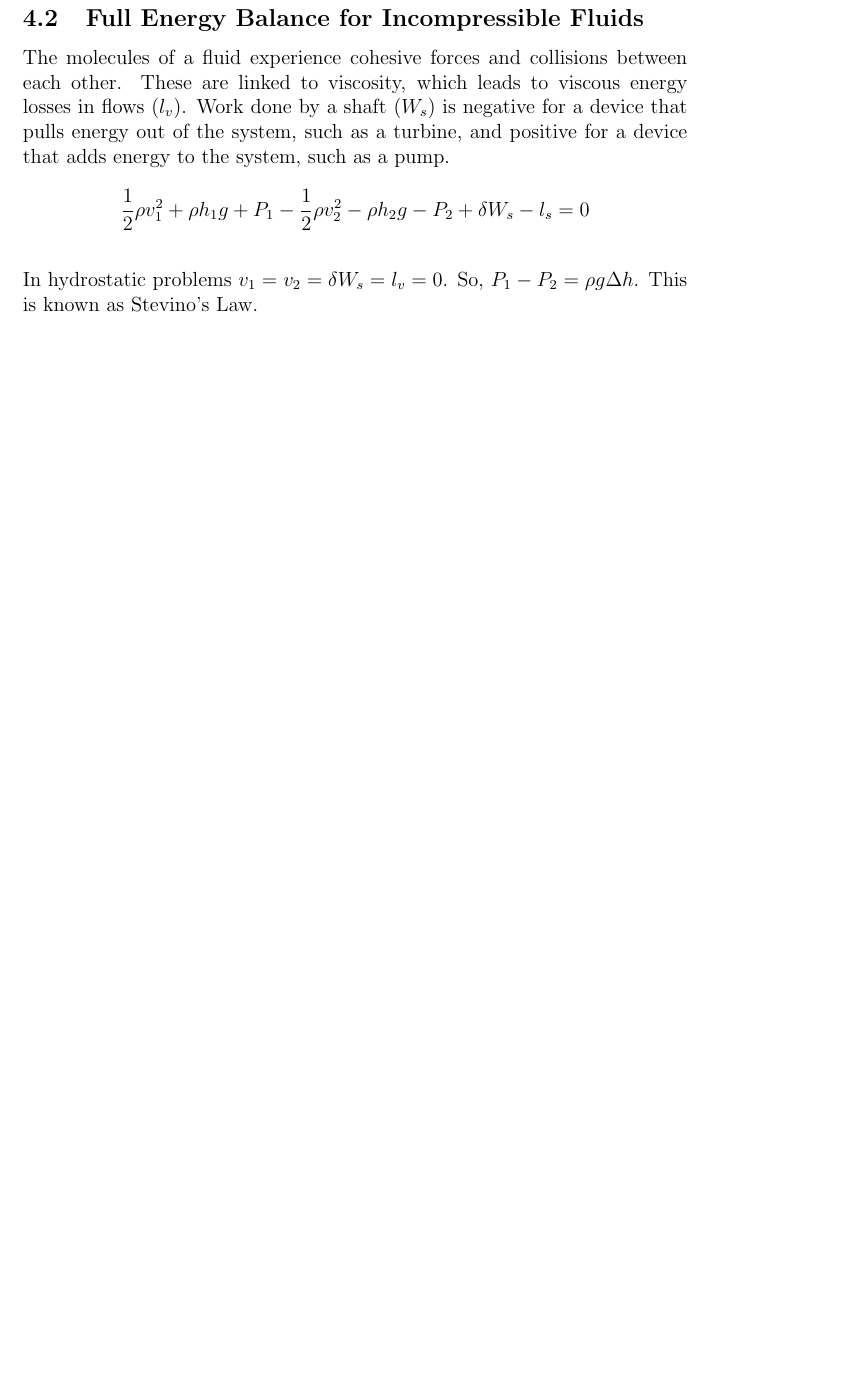
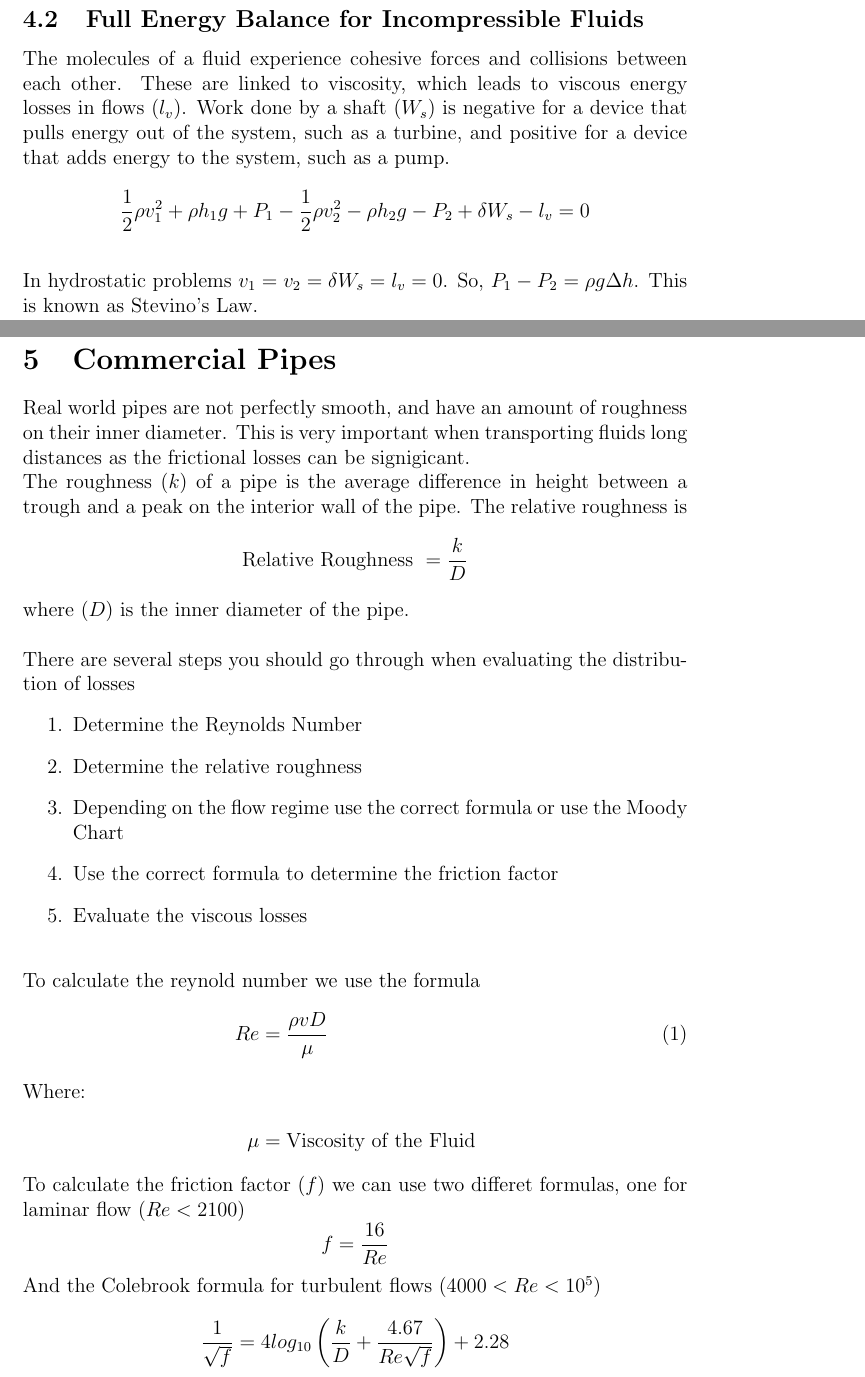
Before and after one commit to FDonovan98/Aerospace-Engineeing-Notes, a LaTeX document (Year One/Semester 2/Source/Fluid Mechanics 1.tex): part of page 5 of 5 before the commit and two parts of pages 7 and 8 of 9 after it, the two joined at a grey line, cut so that both start at the same text, the shorter picture padded with empty space. Compiled offline with pdfLaTeX.

Commit message:
Bulk Upload

```diff
--- a/Year One/Semester 2/Source/Fluid Mechanics 1.tex
+++ b/Year One/Semester 2/Source/Fluid Mechanics 1.tex
@@ -1,5 +1,6 @@
 \documentclass[12pt,a4paper]{article}
 
+\usepackage{amsmath}
 
 \begin{document}
 
@@ -85,7 +90,34 @@
 
     \subsection{Full Energy Balance for Incompressible Fluids}
         The molecules of a fluid experience cohesive forces and collisions between each other. These are linked to viscosity, which leads to viscous energy losses in flows ($l_v$). Work done by a shaft ($W_s$) is negative for a device that pulls energy out of the system, such as a turbine, and positive for a device that adds energy to the system, such as a pump.
-        \[\frac{1}{2}\rho v^2_1+\rho h_1g+P_1&-\frac{1}{2}\rho v^2_2-\rho h_2g-P_2+\delta W_s-l_s=0\]
+        \[\frac{1}{2}\rho v^2_1+\rho h_1g+P_1-\frac{1}{2}\rho v^2_2-\rho h_2g-P_2+\delta W_s-l_v=0\]
         \\
         In hydrostatic problems $v_1=v_2=\delta W_s=l_v=0$. So, $P_1-P_2=\rho g\Delta h$. This is known as Stevino's Law.
 
+\newpage
+
+\section{Commercial Pipes}
+    Real world pipes are not perfectly smooth, and have an amount of roughness on their inner diameter. This is very important when transporting fluids long distances as the frictional losses can be signigicant. \\
+    The roughness ($k$) of a pipe is the average difference in height between a trough and a peak on the interior wall of the pipe. The relative roughness is
+    \[\text{Relative Roughness }=\frac{k}{D}\]
+    where ($D$) is the inner diameter of the pipe. \\
+    \\
+    There are several steps you should go through when evaluating the distribution of losses
+    \begin{enumerate}
+        \item Determine the Reynolds Number
+        \item Determine the relative roughness
+        \item Depending on the flow regime use the correct formula or use the Moody Chart
+        \item Use the correct formula to determine the friction factor
+        \item Evaluate the viscous losses \\
+    \end{enumerate}
+
+    \noindent To calculate the reynold number we use the formula
+    \begin{align}
+        Re&=\frac{\rho v D}{\mu} \\
+        \intertext{Where: }
+        \mu &=\text{Viscosity of the Fluid} \nonumber
+    \end{align}
+    To calculate the friction factor ($f$) we can use two differet formulas, one for laminar flow ($Re<2100$)
+    \[f=\frac{16}{Re}\]
+    And the Colebrook formula for turbulent flows ($4000<Re<10^5$)
+    \[\frac{1}{\sqrt{f}}=4log_{10}\left(\frac{k}{D}+\frac{4.67}{Re\sqrt{f}}\right)+2.28\]
```
Also changed, not shown: Year One/Semester 2/Source/Strength Of Materials.tex (+22 -5 lines), Year One/Semester 2/Fluid Mechanics 1.pdf, Year One/Semester 2/Strength Of Materials.pdf, Year One/Semester 2/Source/Fluid Mechanics 1.tex (27 more changed lines). Lines whose indentation alone changed are shown as unchanged.
